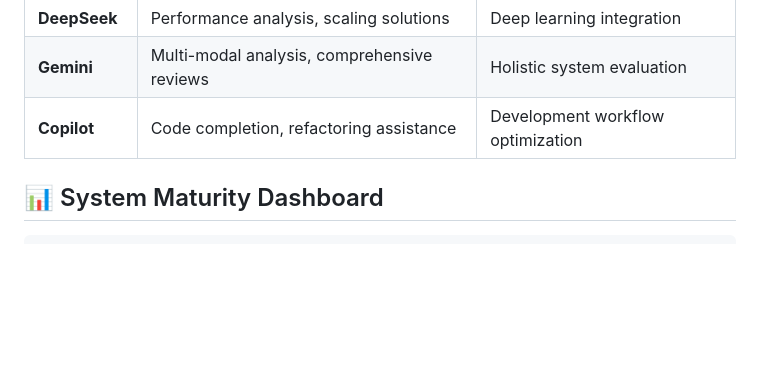
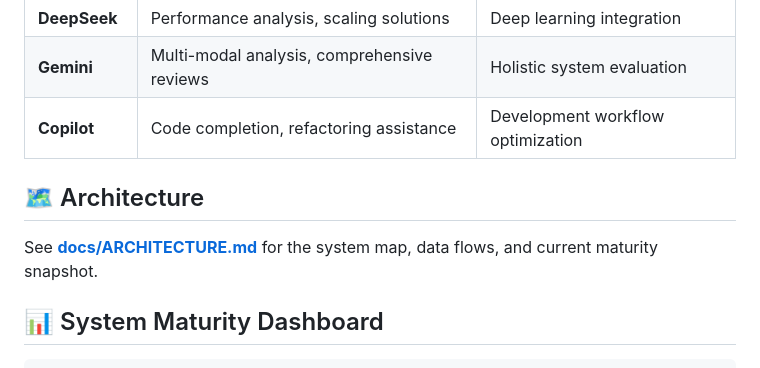
Before and after one commit to PavlosKolivatzis/nova-civilizational-architecture, a Markdown page: README.md, the part around the change. Rendered like a GitHub page; blank space fills up the shorter version.

Commit message:
docs: add architecture section

```diff
--- a/README.md
+++ b/README.md
@@ -19,6 +19,10 @@ Production-grade multicultural truth synthesis engine with 10-slot cognitive arc
 | **DeepSeek** | Performance analysis, scaling solutions | Deep learning integration |
 | **Gemini** | Multi-modal analysis, comprehensive reviews | Holistic system evaluation |
 | **Copilot** | Code completion, refactoring assistance | Development workflow optimization |
+
+## 🗺 Architecture
+
+See **[docs/ARCHITECTURE.md](docs/ARCHITECTURE.md)** for the system map, data flows, and current maturity snapshot.
 
 ## 📊 System Maturity Dashboard
 
```
